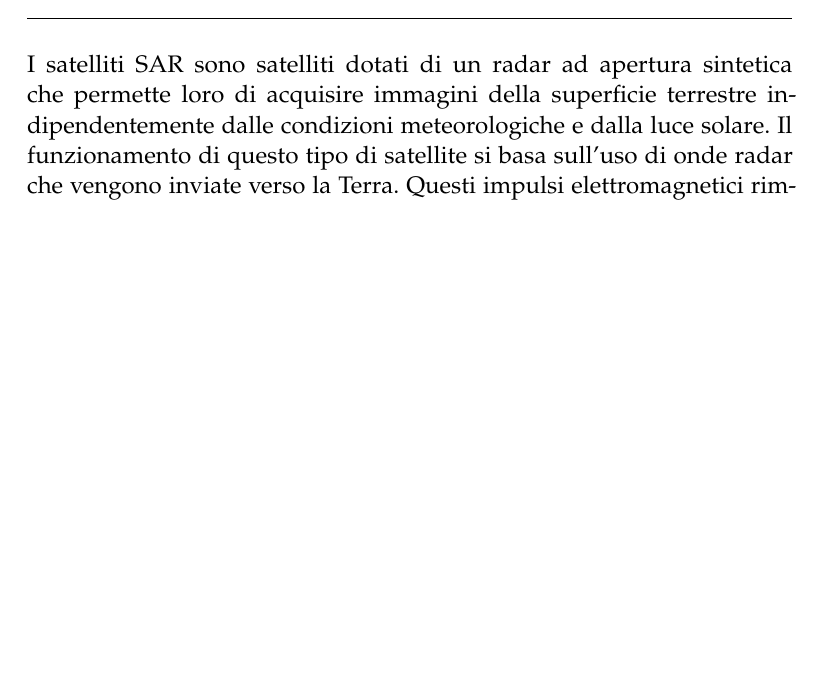
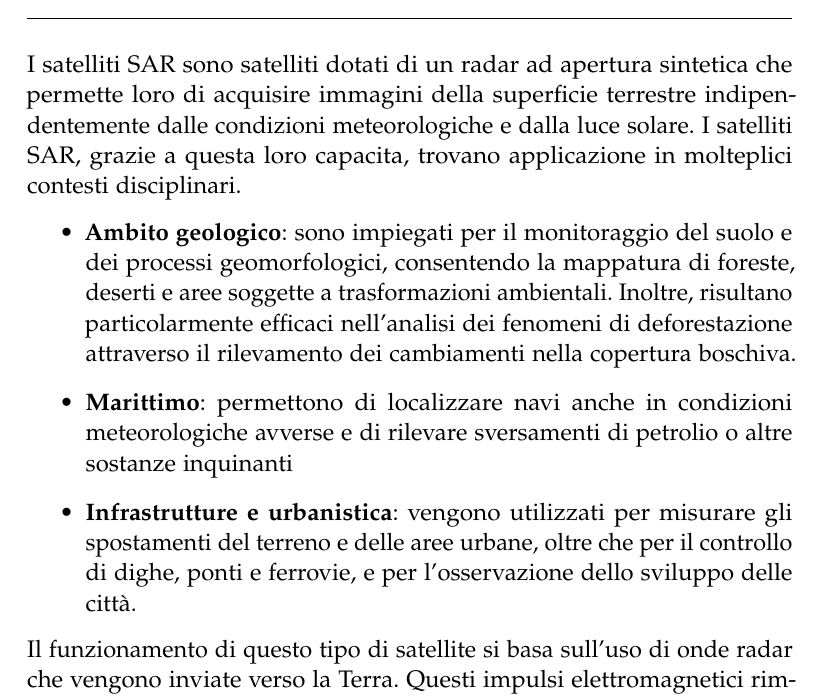
Before and after one commit to YouAharram/Elaborato_tesi, a LaTeX thesis (Thesis.tex, which reads Chapters/01-Introduction.tex): part of page 9 of 19, cut so that both start at the same text, the shorter picture padded with empty space. Compiled offline with pdfLaTeX.

Commit message:
modificato introduzione

```diff
--- a/Chapters/01-Introduction.tex
+++ b/Chapters/01-Introduction.tex
@@ -4,7 +4,22 @@
 
 I satelliti SAR sono satelliti dotati di un radar ad apertura sintetica che permette loro di
 acquisire immagini della superficie terrestre indipendentemente dalle condizioni meteorologiche
-e dalla luce solare. Il funzionamento di questo tipo di satellite si basa sull'uso di  onde radar
+e dalla luce solare.
+I satelliti SAR, grazie a questa loro capacita, trovano applicazione in molteplici contesti
+disciplinari.
+\begin{itemize}
+    \item \textbf{Ambito geologico}: sono impiegati per il monitoraggio del suolo e dei processi
+          geomorfologici, consentendo la mappatura di foreste, deserti e aree soggette a
+          trasformazioni ambientali. Inoltre, risultano particolarmente efficaci nell’analisi
+          dei fenomeni di deforestazione attraverso il rilevamento dei cambiamenti nella
+          copertura boschiva.
+    \item \textbf{Marittimo}: permettono di localizzare navi anche in condizioni meteorologiche
+          avverse e di rilevare sversamenti di petrolio o altre sostanze inquinanti
+    \item \textbf{Infrastrutture e urbanistica}: vengono utilizzati per misurare gli spostamenti del
+          terreno e delle aree urbane, oltre che per il controllo di dighe, ponti e ferrovie,
+          e per l’osservazione dello sviluppo delle città.
+\end{itemize}
+Il funzionamento di questo tipo di satellite si basa sull'uso di  onde radar
 che vengono inviate verso la Terra. Questi impulsi elettromagnetici rimbalzano sul terreno e sugli
 oggetti come edifici o vegetazione e tornano al satellite. Quest'ultimo analizzando il segnale di
 ritorno riesce ad ottenere informazioni sia sull'intensità del riflesso sia sul tempo impiegato
```
Also changed, not shown: PDF/Thesis.pdf, 1 other file.
